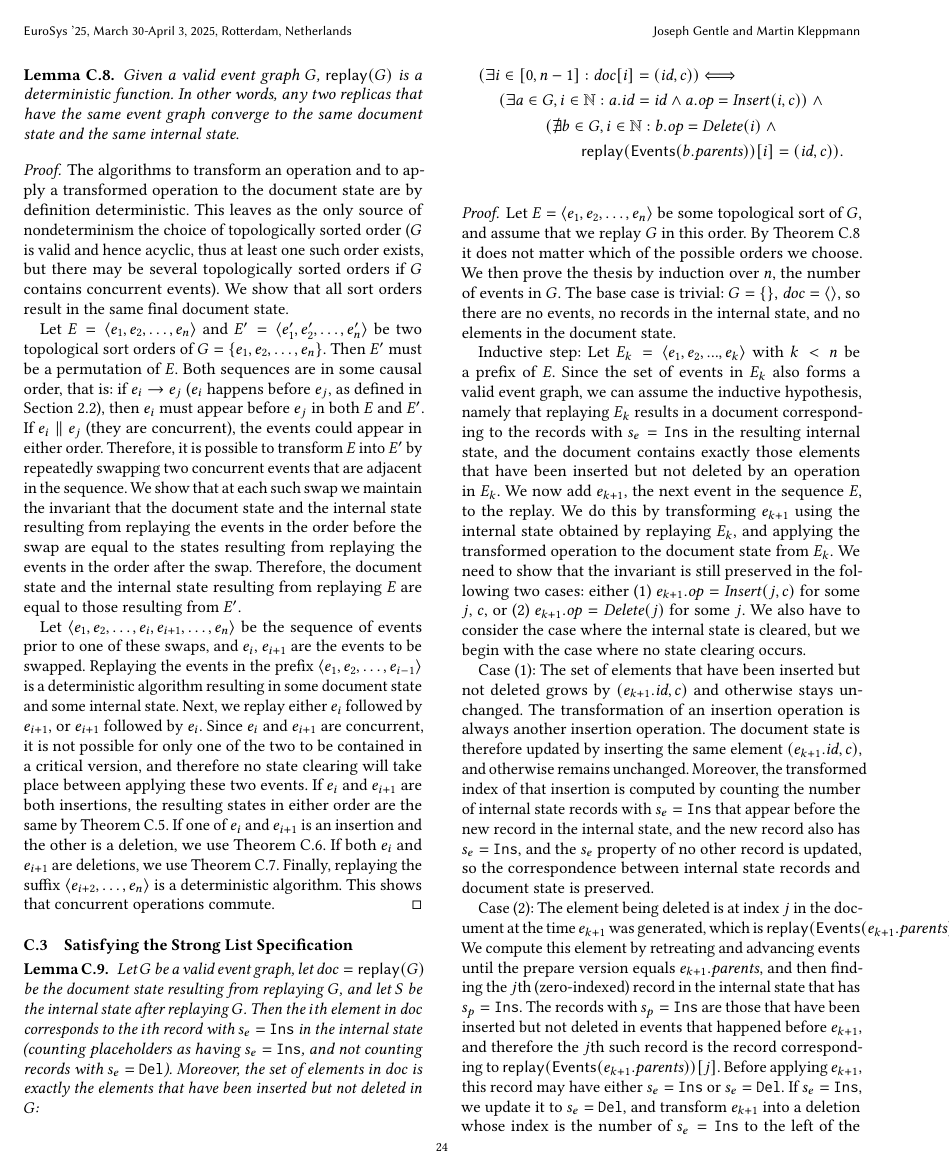
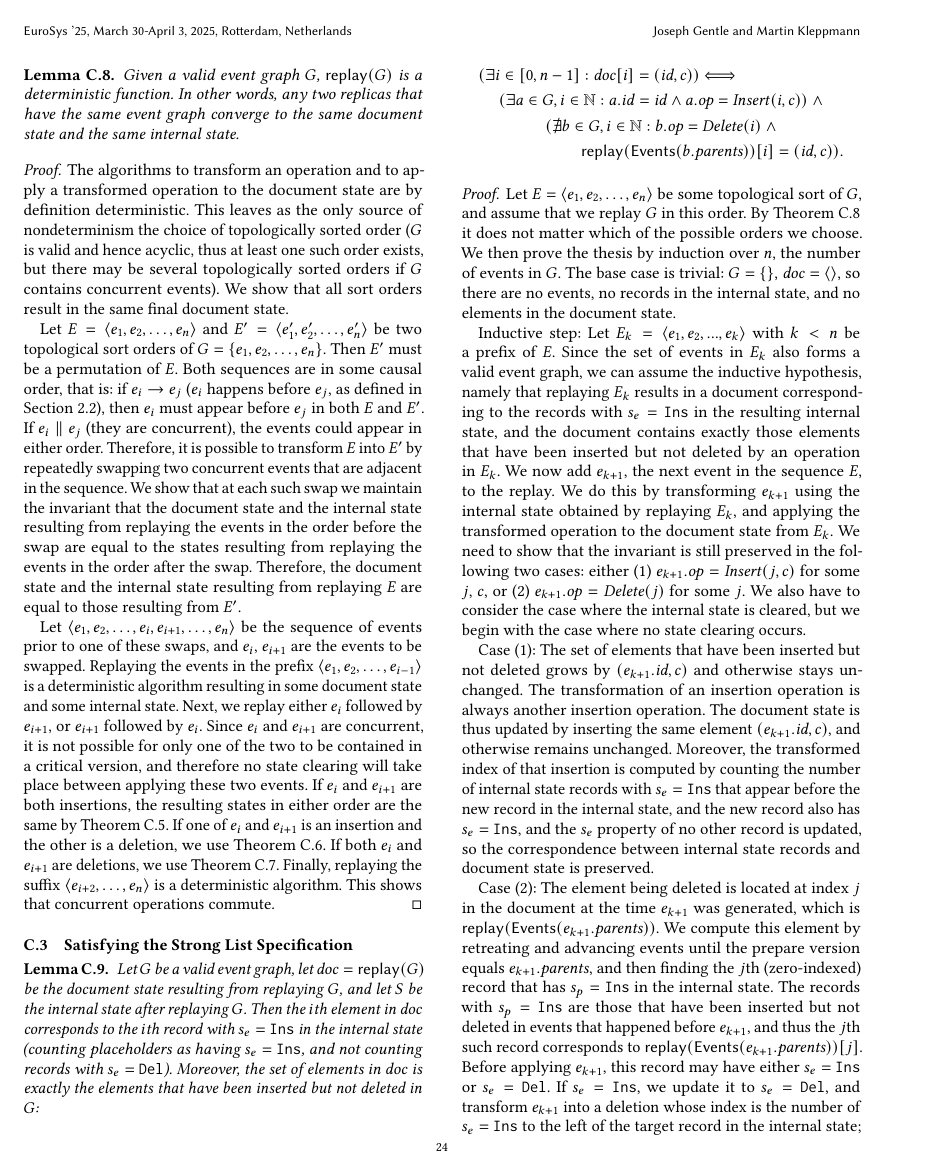
Before and after one commit to josephg/egwalker-paper, a LaTeX paper (eg-walker.tex): page 24 of 25. Compiled offline with pdfLaTeX.

Commit message:
Fix latex conversion issues in proof appendix

```diff
--- a/eg-walker.tex
+++ b/eg-walker.tex
@@ -1557,12 +1557,12 @@ We can now state our modified definition of the strong list specification:
 
   Case (1): The set of elements that have been inserted but not deleted grows by $(e_{k+1}.\mathit{id}, c)$ and otherwise stays unchanged.
   The transformation of an insertion operation is always another insertion operation.
-  The document state is therefore updated by inserting the same element $(e_{k+1}.\mathit{id}, c)$, and otherwise remains unchanged.
+  The document state is thus updated by inserting the same element $(e_{k+1}.\mathit{id}, c)$, and otherwise remains unchanged.
   Moreover, the transformed index of that insertion is computed by counting the number of internal state records with $s_e = \texttt{Ins}$ that appear before the new record in the internal state, and the new record also has $s_e = \texttt{Ins}$, and the $s_e$ property of no other record is updated, so the correspondence between internal state records and document state is preserved.
 
-  Case (2): The element being deleted is at index $j$ in the document at the time $e_{k+1}$ was generated, which is $\mathsf{replay}(\mathsf{Events}(e_{k+1}.\mathit{parents}))$.
-  We compute this element by retreating and advancing events until the prepare version equals $e_{k+1}.\mathit{parents}$, and then finding the $j$th (zero-indexed) record in the internal state that has $s_p = \texttt{Ins}$.
-  The records with $s_p = \texttt{Ins}$ are those that have been inserted but not deleted in events that happened before $e_{k+1}$, and therefore the $j$th such record is the record corresponding to $\mathsf{replay}(\mathsf{Events}(e_{k+1}.\mathit{parents}))[j]$.
+  Case (2): The element being deleted is located at index $j$ in the document at the time $e_{k+1}$ was generated, which is $\mathsf{replay}(\mathsf{Events}(e_{k+1}.\mathit{parents}))$.
+  We compute this element by retreating and advancing events until the prepare version equals $e_{k+1}.\mathit{parents}$, and then finding the $j$th (zero-indexed) record that has $s_p = \texttt{Ins}$ in the internal state.
+  The records with $s_p = \texttt{Ins}$ are those that have been inserted but not deleted in events that happened before $e_{k+1}$, and thus the $j$th such record corresponds to $\mathsf{replay}(\mathsf{Events}(e_{k+1}.\mathit{parents}))[j]$.
   Before applying $e_{k+1}$, this record may have either $s_e = \texttt{Ins}$ or $s_e = \texttt{Del}$.
   If $s_e = \texttt{Ins}$, we update it to $s_e = \texttt{Del}$, and transform $e_{k+1}$ into a deletion whose index is the number of $s_e = \texttt{Ins}$ to the left of the target record in the internal state; by the inductive hypothesis, this is the correct document element to be deleted.
   If $s_e = \texttt{Del}$ before applying $e_{k+1}$, that event is transformed into a no-op, since another operation in $E_k$ has already deleted the element in question from the document state.
```
Also changed, not shown: eg-walker.tex (12 more changed lines).
